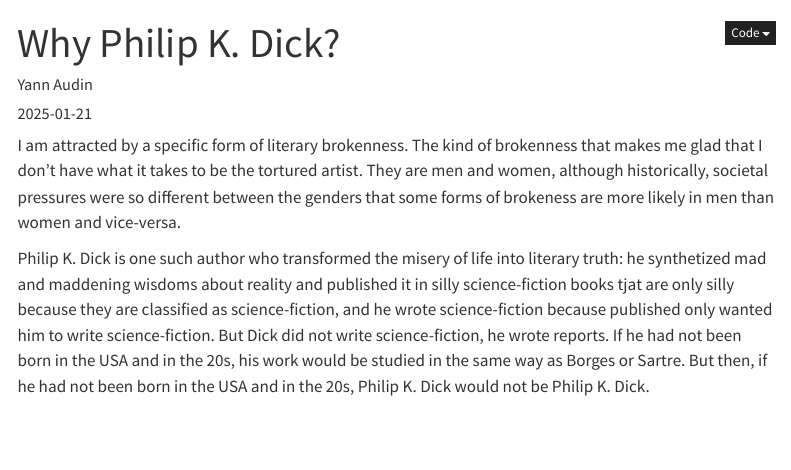
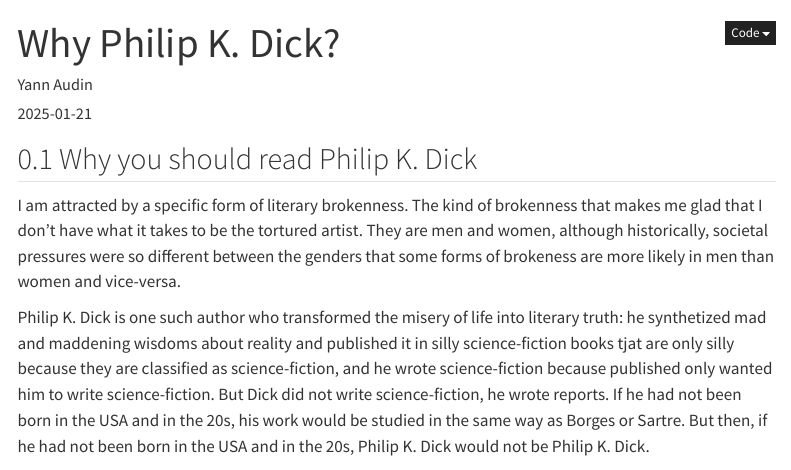
Before and after one commit to Yann-Audin/Cybermeneutics, a Quarto document (pkd/pkd_02.qmd): the page in a window 1100 px wide, from its top. Rendered offline with R 4.5, knitr and Pandoc in place of Quarto, with nearby package versions; menus at the side of the page are left out.

Commit message:
2025-06-02

```diff
--- a/pkd/pkd_02.qmd
+++ b/pkd/pkd_02.qmd
@@ -13,10 +13,15 @@ description: "A brief description of the post for SEO and previews."
 draft: true # Set to false when ready to publish
 ---
 
+## Why you should read Philip K. Dick
+
+
+
+
+
 I am attracted by a specific form of literary brokenness.
 The kind of brokenness that makes me glad that I don't have what it takes to be the tortured artist.
 They are men and women, although historically, societal pressures were so different between the genders that some forms of brokeness are more likely in men than women and vice-versa.
-
 
 Philip K. Dick is one such author who transformed the misery of life into literary truth: he synthetized mad and maddening wisdoms about reality and published it in silly science-fiction books tjat are only silly because they are classified as science-fiction, and he wrote science-fiction because published only wanted him to write science-fiction.
 But Dick did not write science-fiction, he wrote reports.
```
Also changed, not shown: docs/robots.txt (added), posts/media/DistantReading2025-Page-1.drawio.png (added), 7 other files.
